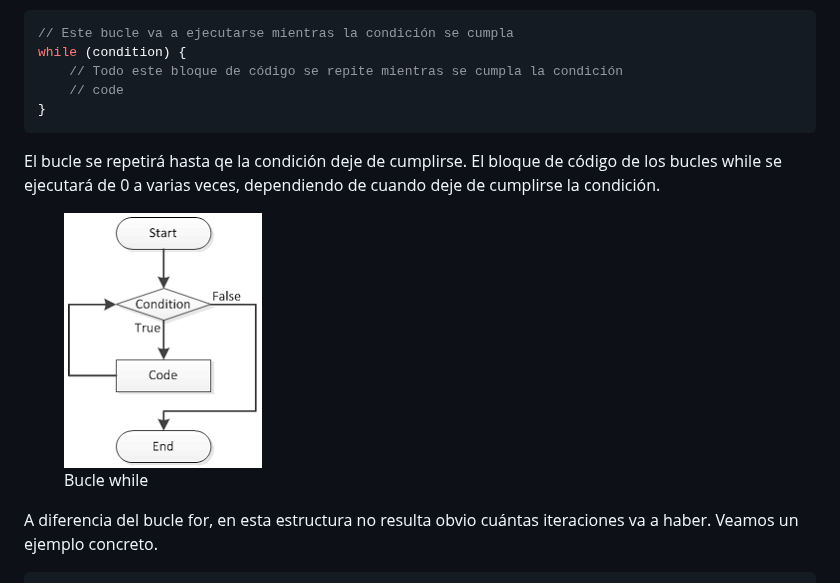
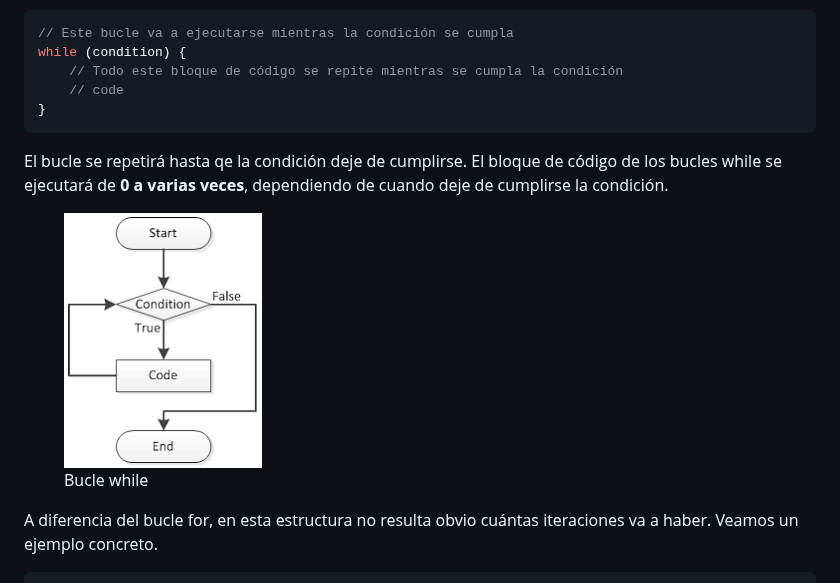
Before and after one commit to Materiales-DAM/programacion, a Markdown page: ut02-estructuras-de-control/estructuras-de-control-iterativas/bucle-while.md, the part around one of its changes. Rendered like a GitHub page; pictures changed too: .gitbook/assets/image (1).png, .gitbook/assets/image (2).png (added).

````diff
--- a/ut02-estructuras-de-control/estructuras-de-control-iterativas/bucle-while.md
+++ b/ut02-estructuras-de-control/estructuras-de-control-iterativas/bucle-while.md
@@ -15,5 +15,5 @@ while (condition) {
 }
 ```
 
-El bucle se repetirá hasta qe la condición deje de cumplirse. El bloque de código de los bucles while se ejecutará de 0 a varias veces, dependiendo de cuando deje de cumplirse la condición.
+El bucle se repetirá hasta qe la condición deje de cumplirse. El bloque de código de los bucles while se ejecutará de **0 a varias veces**, dependiendo de cuando deje de cumplirse la condición.
 
````
Also changed, not shown: other parts of ut02-estructuras-de-control/estructuras-de-control-iterativas/bucle-while.md (+1 -1 lines), SUMMARY.md (+2 -2 lines), ut02-estructuras-de-control/estructuras-de-control-iterativas/README.md (+1 -1 lines), ut02-estructuras-de-control/estructuras-de-control-iterativas/bucle-do-while.md (deleted, +0 -6 lines), ut02-estructuras-de-control/estructuras-de-control-iterativas/menus-en-por-linea-de-comando.md (deleted, +0 -6 lines), 2 other files.
